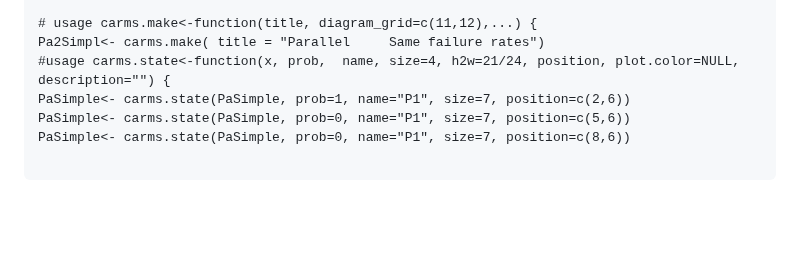
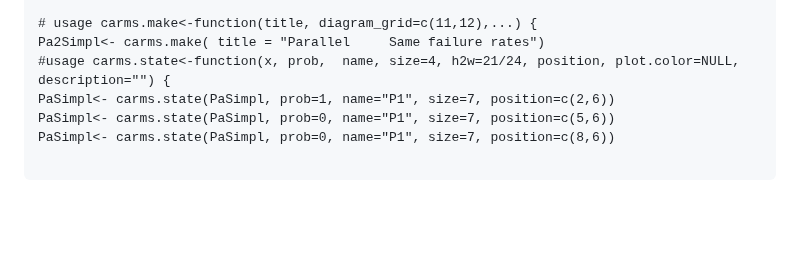
Before and after one commit to jto888/CARMSemu, a Markdown page: README.md, the part around the change. Drawn GitHub-style.

```diff
--- a/README.md
+++ b/README.md
@@ -169,8 +169,8 @@ source("https://raw.githubusercontent.com/jto888/CARMSemu/main/package/CARMS/R/c
 # usage carms.make<-function(title, diagram_grid=c(11,12),...) {
 Pa2Simpl<- carms.make( title = "Parallel     Same failure rates")
 #usage carms.state<-function(x, prob,  name, size=4, h2w=21/24, position, plot.color=NULL,  description="") {
-PaSimple<- carms.state(PaSimple, prob=1, name="P1", size=7, position=c(2,6))
-PaSimple<- carms.state(PaSimple, prob=0, name="P1", size=7, position=c(5,6))
-PaSimple<- carms.state(PaSimple, prob=0, name="P1", size=7, position=c(8,6))
+PaSimpl<- carms.state(PaSimpl, prob=1, name="P1", size=7, position=c(2,6))
+PaSimpl<- carms.state(PaSimpl, prob=0, name="P1", size=7, position=c(5,6))
+PaSimpl<- carms.state(PaSimpl, prob=0, name="P1", size=7, position=c(8,6))
 
 ~~~~~~~~~~~~~~~~~~~~~~~~~~~~~~~~~~~~~~~~~~~~~~~~~~~~~~~~~~~~~~~~~~~~~~~~~~~~~~~~
```
